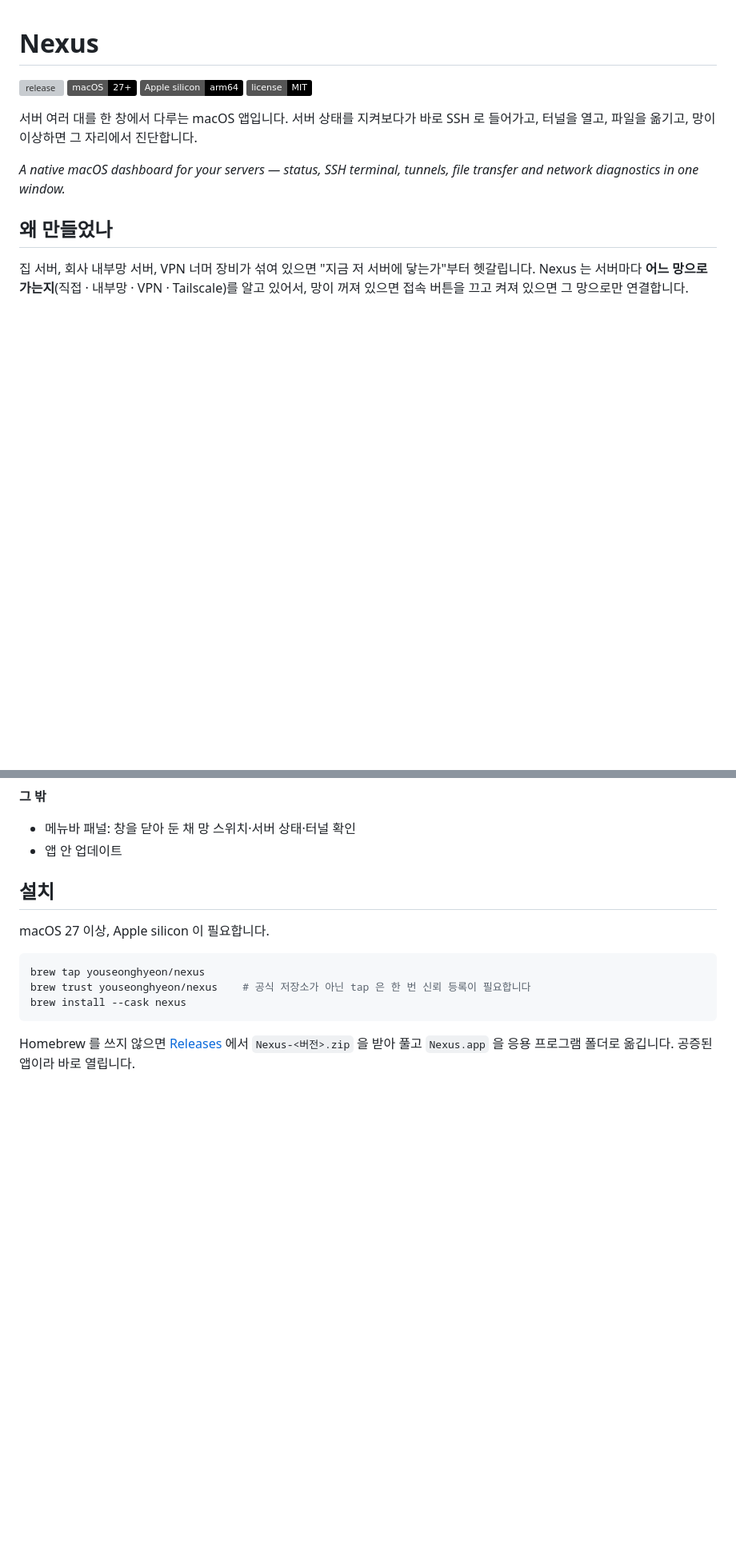
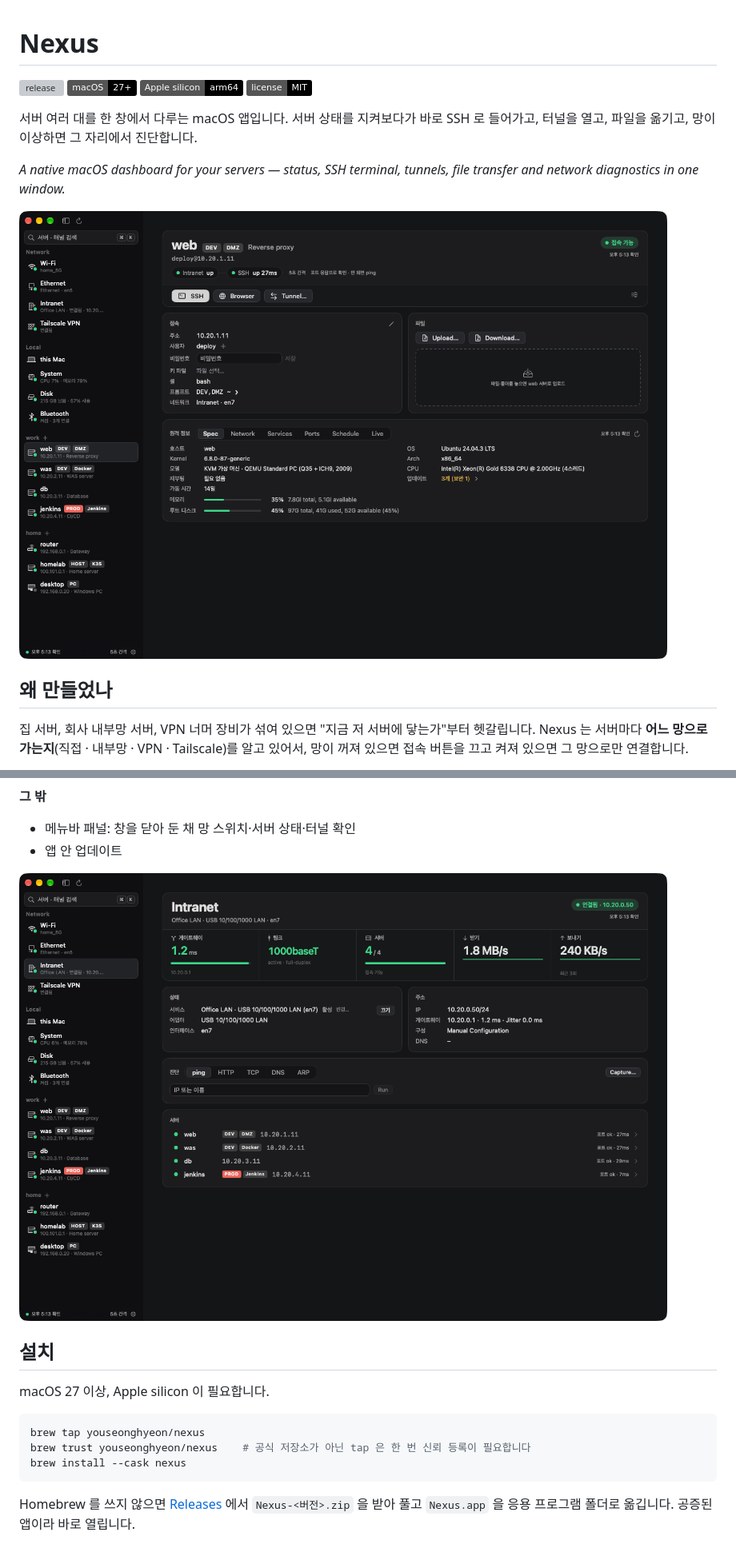
Before and after one commit to youseonghyeon/nexus, a Markdown page: README.md, 2 parts joined by grey strips. Shown at 80% size. GitHub-like rendering; pictures changed too: docs/images/network.png (added), docs/images/server.png (added); badges without logos; blank space fills up the shorter version; grey boxes are pictures that could not be loaded.

Commit message:
docs: README 스크린샷 추가, 스크린샷용 데모 모드(--demo)

```diff
--- a/README.md
+++ b/README.md
@@ -8,6 +8,8 @@
 서버 여러 대를 한 창에서 다루는 macOS 앱입니다. 서버 상태를 지켜보다가 바로 SSH 로 들어가고, 터널을 열고, 파일을 옮기고, 망이 이상하면 그 자리에서 진단합니다.
 
 *A native macOS dashboard for your servers — status, SSH terminal, tunnels, file transfer and network diagnostics in one window.*
+
+![서버 화면 — 상태, 접속 버튼, 원격 정보](docs/images/server.png)
 
 ## 왜 만들었나
 
@@ -39,6 +41,8 @@
 **그 밖**
 - 메뉴바 패널: 창을 닫아 둔 채 망 스위치·서버 상태·터널 확인
 - 앱 안 업데이트
+
+![망 화면 — 내부망 어댑터의 게이트웨이·링크·그 망의 서버](docs/images/network.png)
 
 ## 설치
 
```
Also changed, not shown: AGENTS.md (+4 -0 lines), 6 other files.
